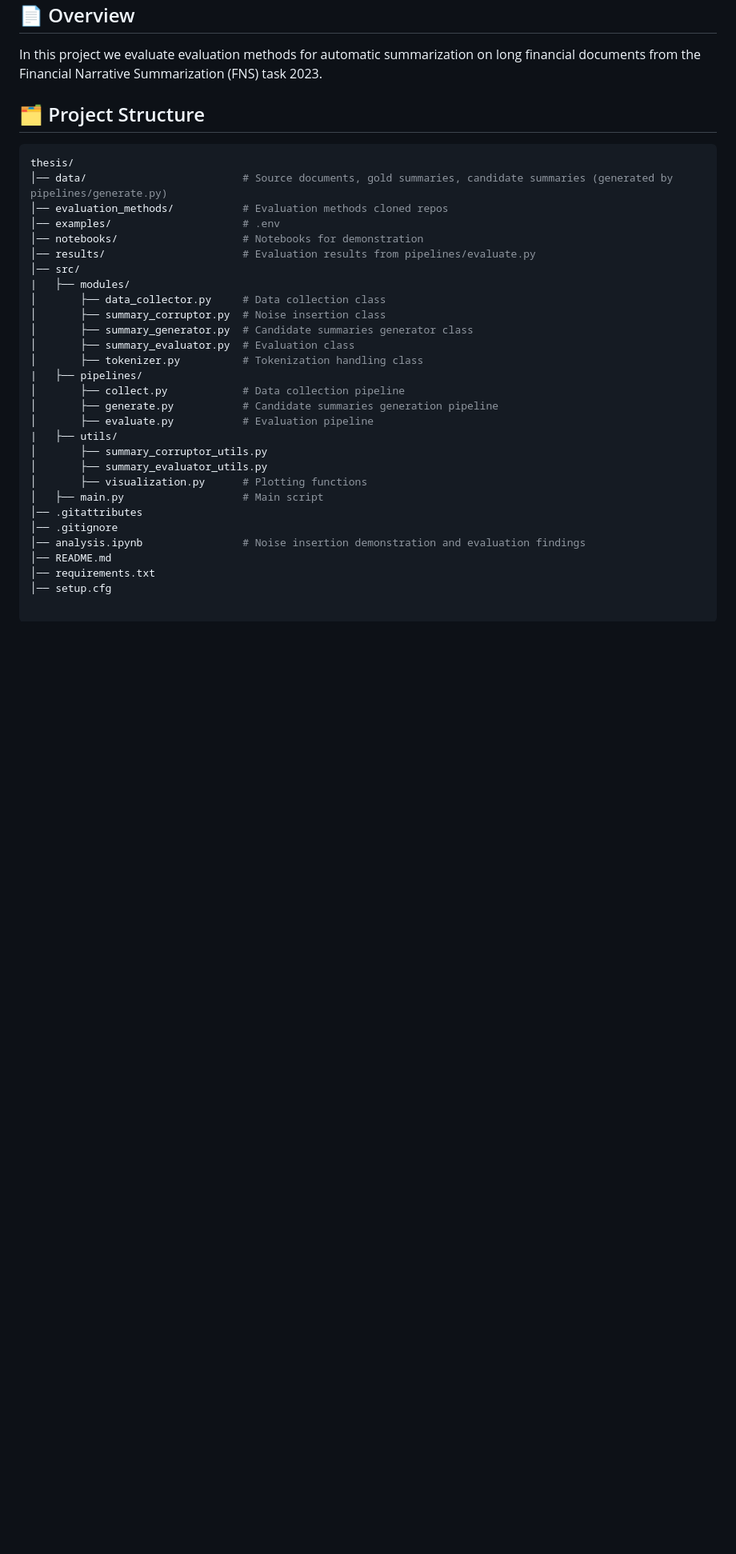
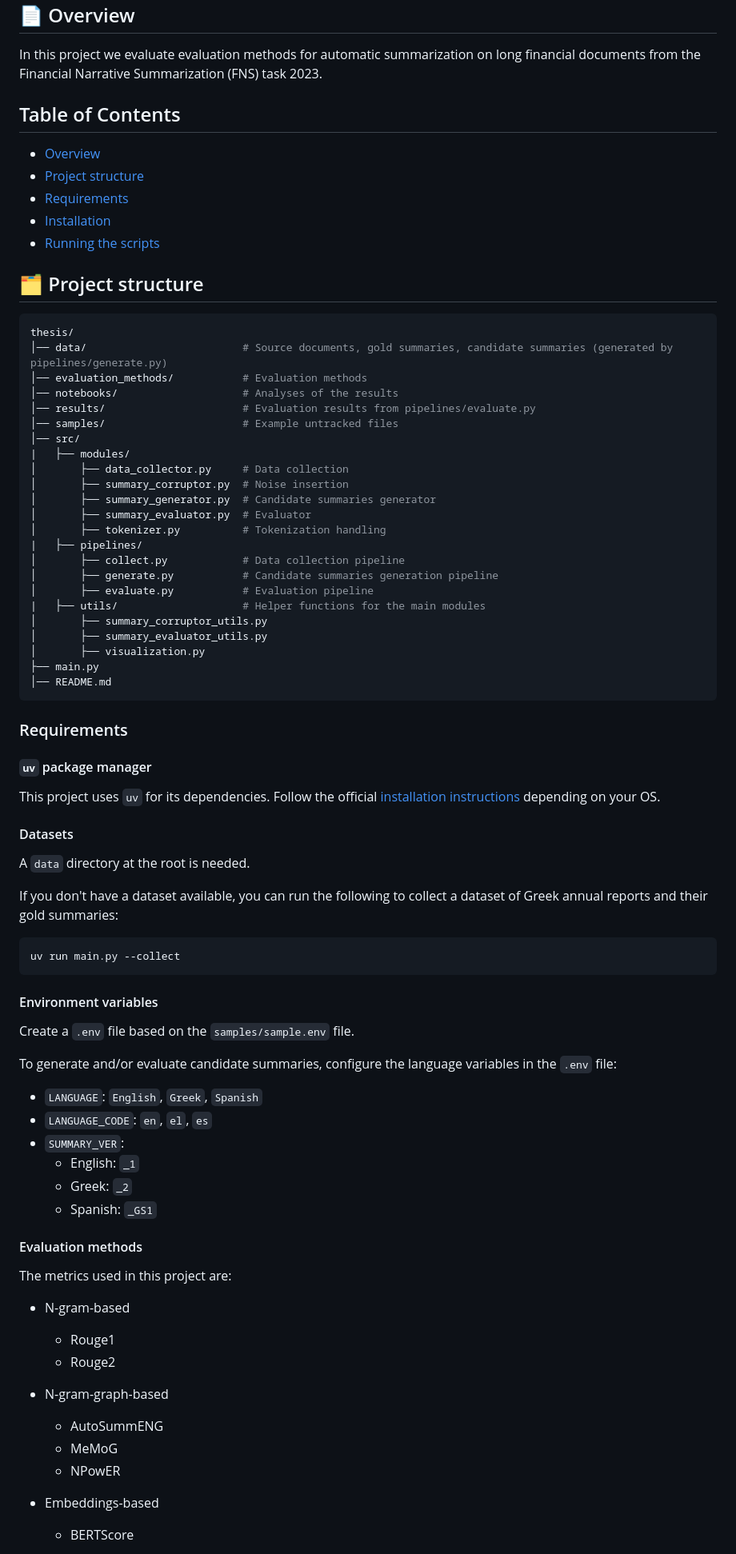
Before and after one commit to stefsyrsiri/financial-summarization-meta-evaluation, a Markdown page: README.md, the part around one of its changes. Shown at 80% size. Rendered like a GitHub page; blank space fills up the shorter version.

Commit message:
docs: Added TOC, updated commands, eval metrics and project structure. Replaced pip with uv.

````diff
--- a/README.md
+++ b/README.md
@@ -7,36 +7,84 @@
 
 In this project we evaluate evaluation methods for automatic summarization on long financial documents from the Financial Narrative Summarization (FNS) task 2023.
 
-## 🗂️ Project Structure
+## Table of Contents
+
+- [Overview](#-overview)
+- [Project structure](#️-project-structure)
+- [Requirements](#requirements)
+- [Installation](#️-installation)
+- [Running the scripts](#-running-the-scripts)
+
+## 🗂️ Project structure
 
 ```sh
 thesis/
 │── data/                         # Source documents, gold summaries, candidate summaries (generated by pipelines/generate.py)
-│── evaluation_methods/           # Evaluation methods cloned repos
-│── examples/                     # .env
-│── notebooks/                    # Notebooks for demonstration
+│── evaluation_methods/           # Evaluation methods
+│── notebooks/                    # Analyses of the results
 │── results/                      # Evaluation results from pipelines/evaluate.py
+│── samples/                      # Example untracked files
 │── src/
 |   ├── modules/
-│       ├── data_collector.py     # Data collection class
-│       ├── summary_corruptor.py  # Noise insertion class
-│       ├── summary_generator.py  # Candidate summaries generator class
-│       ├── summary_evaluator.py  # Evaluation class
-│       ├── tokenizer.py          # Tokenization handling class
+│       ├── data_collector.py     # Data collection
+│       ├── summary_corruptor.py  # Noise insertion
+│       ├── summary_generator.py  # Candidate summaries generator
+│       ├── summary_evaluator.py  # Evaluator
+│       ├── tokenizer.py          # Tokenization handling
 |   ├── pipelines/
 │       ├── collect.py            # Data collection pipeline
 │       ├── generate.py           # Candidate summaries generation pipeline
 │       ├── evaluate.py           # Evaluation pipeline
-|   ├── utils/
+|   ├── utils/                    # Helper functions for the main modules
 │       ├── summary_corruptor_utils.py
 │       ├── summary_evaluator_utils.py
-│       ├── visualization.py      # Plotting functions
-│   ├── main.py                   # Main script
-│── .gitattributes
-│── .gitignore
-│── analysis.ipynb                # Noise insertion demonstration and evaluation findings
+│       ├── visualization.py
+├── main.py
 │── README.md
-│── requirements.txt
-│── setup.cfg
+```
 
+### Requirements
+
+#### `uv` package manager
+
+This project uses `uv` for its dependencies. Follow the official [installation instructions](https://docs.astral.sh/uv/getting-started/installation/) depending on your OS.
+
+#### Datasets
+
+A `data` directory at the root is needed.
+
+If you don't have a dataset available, you can run the following to collect a dataset of Greek annual reports and their gold summaries:
+
+```sh
+uv run main.py --collect
 ```
+
+#### Environment variables
+
+Create a `.env` file based on the `samples/sample.env` file.
+
+To generate and/or evaluate candidate summaries, configure the language variables in the `.env` file:
+
+- `LANGUAGE`: `English`, `Greek`, `Spanish`
+- `LANGUAGE_CODE`: `en`, `el`, `es`
+- `SUMMARY_VER`:
+  - English: `_1`
+  - Greek: `_2`
+  - Spanish: `_GS1`
+
+#### Evaluation methods
+
+The metrics used in this project are:
+
+- N-gram-based
+  - Rouge1
+  - Rouge2
+
+- N-gram-graph-based
+  - AutoSummENG
+  - MeMoG
+  - NPowER
+
+- Embeddings-based
+  - BERTScore
+
````
Also changed, not shown: other parts of README.md (+12 -43 lines).
